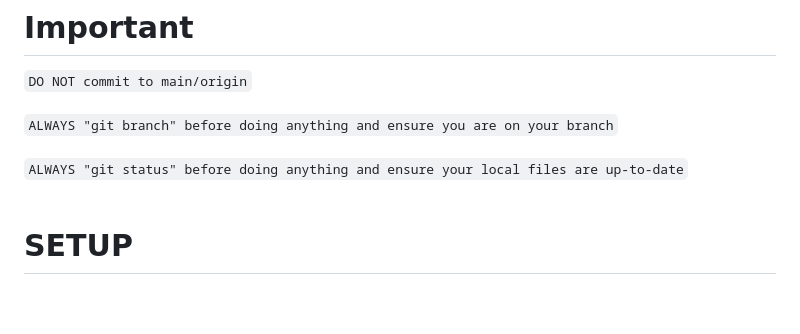
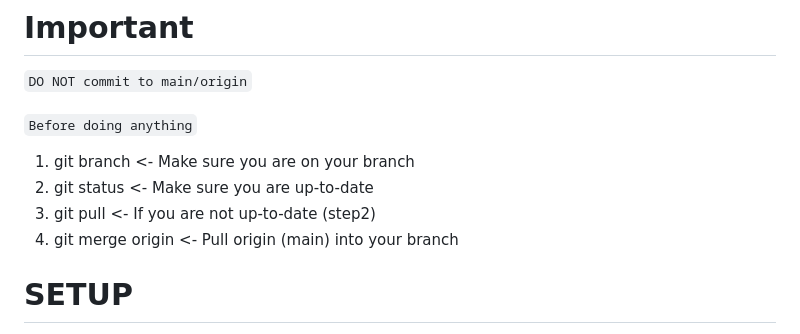
Before and after one commit to caffeine-addictt/edutecx, a Markdown page: README.md, the part around the change. GitHub-like rendering; blank space fills up the shorter version.

```diff
--- a/README.md
+++ b/README.md
@@ -1,7 +1,10 @@
 # Important
 `DO NOT commit to main/origin`<br><br>
-`ALWAYS "git branch" before doing anything and ensure you are on your branch`<br><br>
-`ALWAYS "git status" before doing anything and ensure your local files are up-to-date`<br><br>
+`Before doing anything`<br>
+1. git branch <- Make sure you are on your branch
+2. git status <- Make sure you are up-to-date
+3. git pull <- If you are not up-to-date (step2)
+4. git merge origin <- Pull origin (main) into your branch
 
 # SETUP
 `How to setup your project for this?`
```
